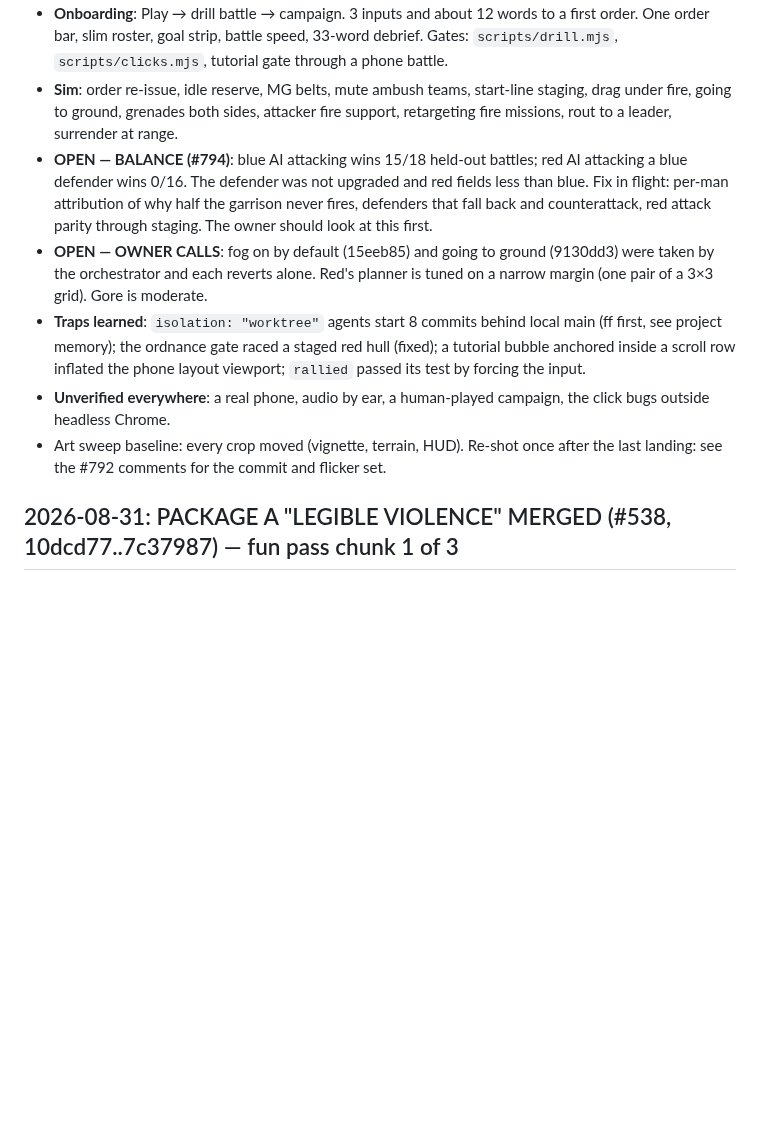
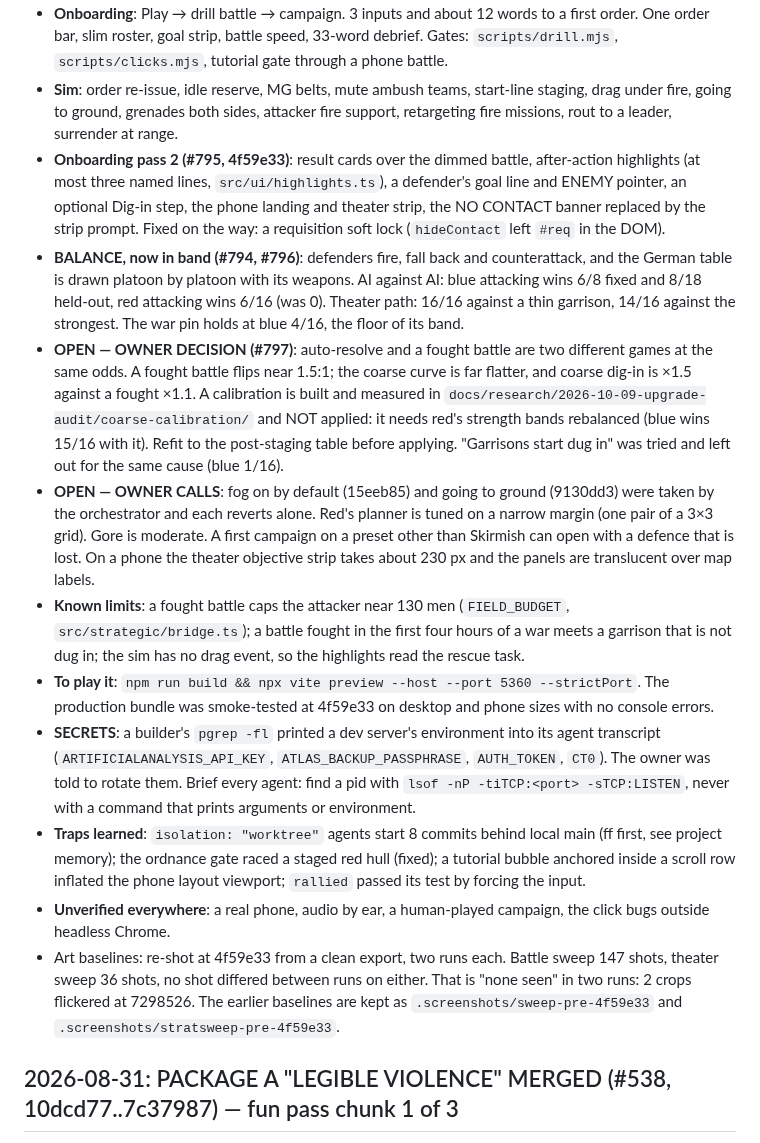
Before and after one commit to FlaccidNoise/top-down-military-rts, a Markdown page: HANDOFF.md, the part around the change. GitHub-like rendering; blank space fills up the shorter version.

Commit message:
docs: upgrade wave status at 4f59e33, balance in band, #797 open, baselines re-shot (jtbug #759, #795, #796)
Claude-Session: https://claude.ai/code/session_01WJecs42BXbU96DRTYFPSx9

```diff
--- a/HANDOFF.md
+++ b/HANDOFF.md
@@ -6,11 +6,16 @@ Audit and plan: `docs/plans/2026-10-09-upgrade-audit.md`. Decisions: INDEX.md, t
 - **Theater**: bridge deadlock, dead clock clicks and no-halt fixed; camera, counters, order preview with a first-fight mark, territory wash and front line, contact card over the map, objectives strip, visible supply, night tint, `scripts/stratsweep.mjs`. Depth: a red that attacks, five postures, isolation walkover, supporting-company barrage, fog by default.
 - **Onboarding**: Play → drill battle → campaign. 3 inputs and about 12 words to a first order. One order bar, slim roster, goal strip, battle speed, 33-word debrief. Gates: `scripts/drill.mjs`, `scripts/clicks.mjs`, tutorial gate through a phone battle.
 - **Sim**: order re-issue, idle reserve, MG belts, mute ambush teams, start-line staging, drag under fire, going to ground, grenades both sides, attacker fire support, retargeting fire missions, rout to a leader, surrender at range.
-- **OPEN — BALANCE (#794)**: blue AI attacking wins 15/18 held-out battles; red AI attacking a blue defender wins 0/16. The defender was not upgraded and red fields less than blue. Fix in flight: per-man attribution of why half the garrison never fires, defenders that fall back and counterattack, red attack parity through staging. The owner should look at this first.
-- **OPEN — OWNER CALLS**: fog on by default (15eeb85) and going to ground (9130dd3) were taken by the orchestrator and each reverts alone. Red's planner is tuned on a narrow margin (one pair of a 3×3 grid). Gore is moderate.
+- **Onboarding pass 2 (#795, 4f59e33)**: result cards over the dimmed battle, after-action highlights (at most three named lines, `src/ui/highlights.ts`), a defender's goal line and ENEMY pointer, an optional Dig-in step, the phone landing and theater strip, the NO CONTACT banner replaced by the strip prompt. Fixed on the way: a requisition soft lock (`hideContact` left `#req` in the DOM).
+- **BALANCE, now in band (#794, #796)**: defenders fire, fall back and counterattack, and the German table is drawn platoon by platoon with its weapons. AI against AI: blue attacking wins 6/8 fixed and 8/18 held-out, red attacking wins 6/16 (was 0). Theater path: 16/16 against a thin garrison, 14/16 against the strongest. The war pin holds at blue 4/16, the floor of its band.
+- **OPEN — OWNER DECISION (#797)**: auto-resolve and a fought battle are two different games at the same odds. A fought battle flips near 1.5:1; the coarse curve is far flatter, and coarse dig-in is ×1.5 against a fought ×1.1. A calibration is built and measured in `docs/research/2026-10-09-upgrade-audit/coarse-calibration/` and NOT applied: it needs red's strength bands rebalanced (blue wins 15/16 with it). Refit to the post-staging table before applying. "Garrisons start dug in" was tried and left out for the same cause (blue 1/16).
+- **OPEN — OWNER CALLS**: fog on by default (15eeb85) and going to ground (9130dd3) were taken by the orchestrator and each reverts alone. Red's planner is tuned on a narrow margin (one pair of a 3×3 grid). Gore is moderate. A first campaign on a preset other than Skirmish can open with a defence that is lost. On a phone the theater objective strip takes about 230 px and the panels are translucent over map labels.
+- **Known limits**: a fought battle caps the attacker near 130 men (`FIELD_BUDGET`, `src/strategic/bridge.ts`); a battle fought in the first four hours of a war meets a garrison that is not dug in; the sim has no drag event, so the highlights read the rescue task.
+- **To play it**: `npm run build && npx vite preview --host --port 5360 --strictPort`. The production bundle was smoke-tested at 4f59e33 on desktop and phone sizes with no console errors.
+- **SECRETS**: a builder's `pgrep -fl` printed a dev server's environment into its agent transcript (`ARTIFICIALANALYSIS_API_KEY`, `ATLAS_BACKUP_PASSPHRASE`, `AUTH_TOKEN`, `CT0`). The owner was told to rotate them. Brief every agent: find a pid with `lsof -nP -tiTCP:<port> -sTCP:LISTEN`, never with a command that prints arguments or environment.
 - **Traps learned**: `isolation: "worktree"` agents start 8 commits behind local main (ff first, see project memory); the ordnance gate raced a staged red hull (fixed); a tutorial bubble anchored inside a scroll row inflated the phone layout viewport; `rallied` passed its test by forcing the input.
 - **Unverified everywhere**: a real phone, audio by ear, a human-played campaign, the click bugs outside headless Chrome.
-- Art sweep baseline: every crop moved (vignette, terrain, HUD). Re-shot once after the last landing: see the #792 comments for the commit and flicker set.
+- Art baselines: re-shot at 4f59e33 from a clean export, two runs each. Battle sweep 147 shots, theater sweep 36 shots, no shot differed between runs on either. That is "none seen" in two runs: 2 crops flickered at 7298526. The earlier baselines are kept as `.screenshots/sweep-pre-4f59e33` and `.screenshots/stratsweep-pre-4f59e33`.
 
 ## 2026-08-31: PACKAGE A "LEGIBLE VIOLENCE" MERGED (#538, 10dcd77..7c37987) — fun pass chunk 1 of 3
 The juice-first fun pass (owner-confirmed A/B/C). Chunk A landed: the sim's morale drama is now visible. Three new UnitEvent kinds (`pinned`/`rallied`/`ambush`, gated crossings, `id` field for per-man fog filtering), pinned ring pulse + rout chevron on the man (pinnable fxClock — animated tells MUST ride it or sweep goes bistable, the #278 class), capped one-shot transition FX (+0.04 ms/frame at cap), and the EventPings ticker speaks: team-majority PINNED DOWN/RALLIED (per-direction 30 s cooldowns), WON'T ADVANCE off `orderState` (contract: never re-derive), AMBUSH SPRUNG, BREWED UP, enemy morale lines in amber while KIA/DOWN stay blue-only (intel decision: morale reads leak, body counts don't). Drama lines <30 ticks are eviction-protected.
```
Also changed, not shown: docs/plans/2026-10-09-upgrade-audit.md (+9 -0 lines).
